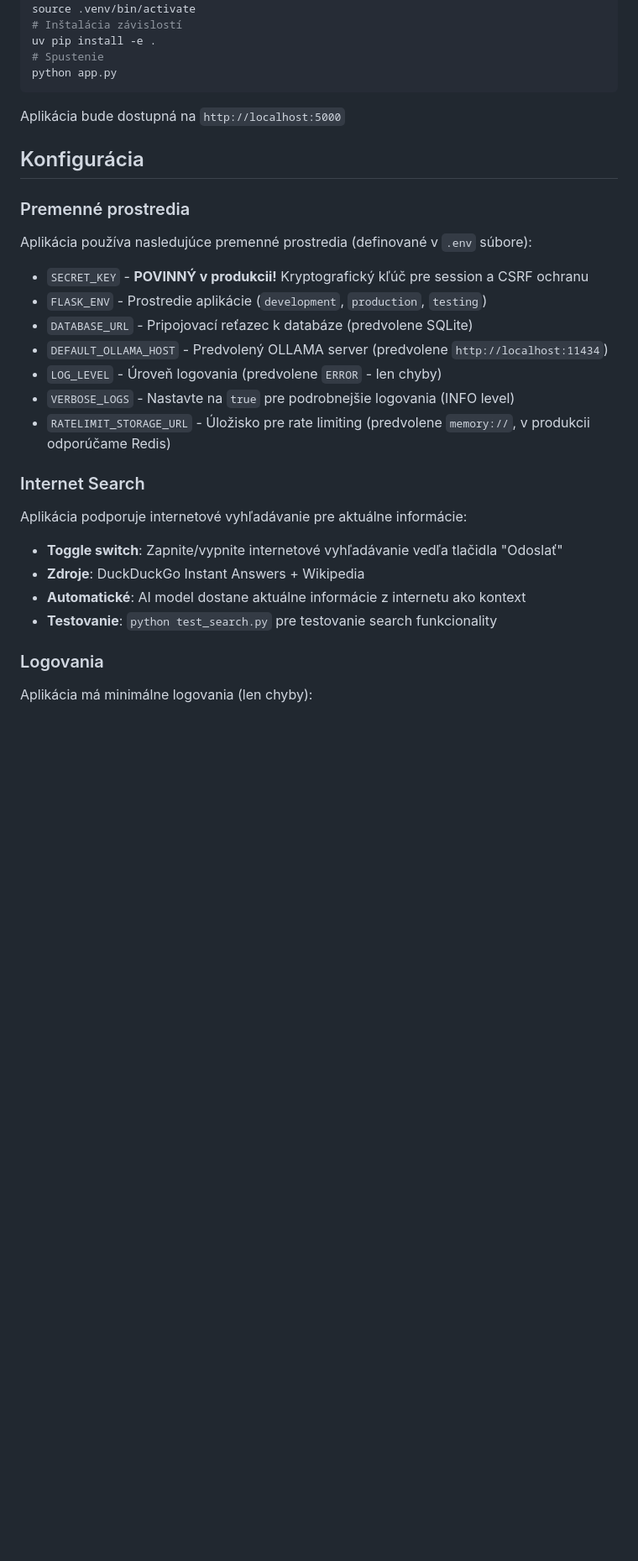
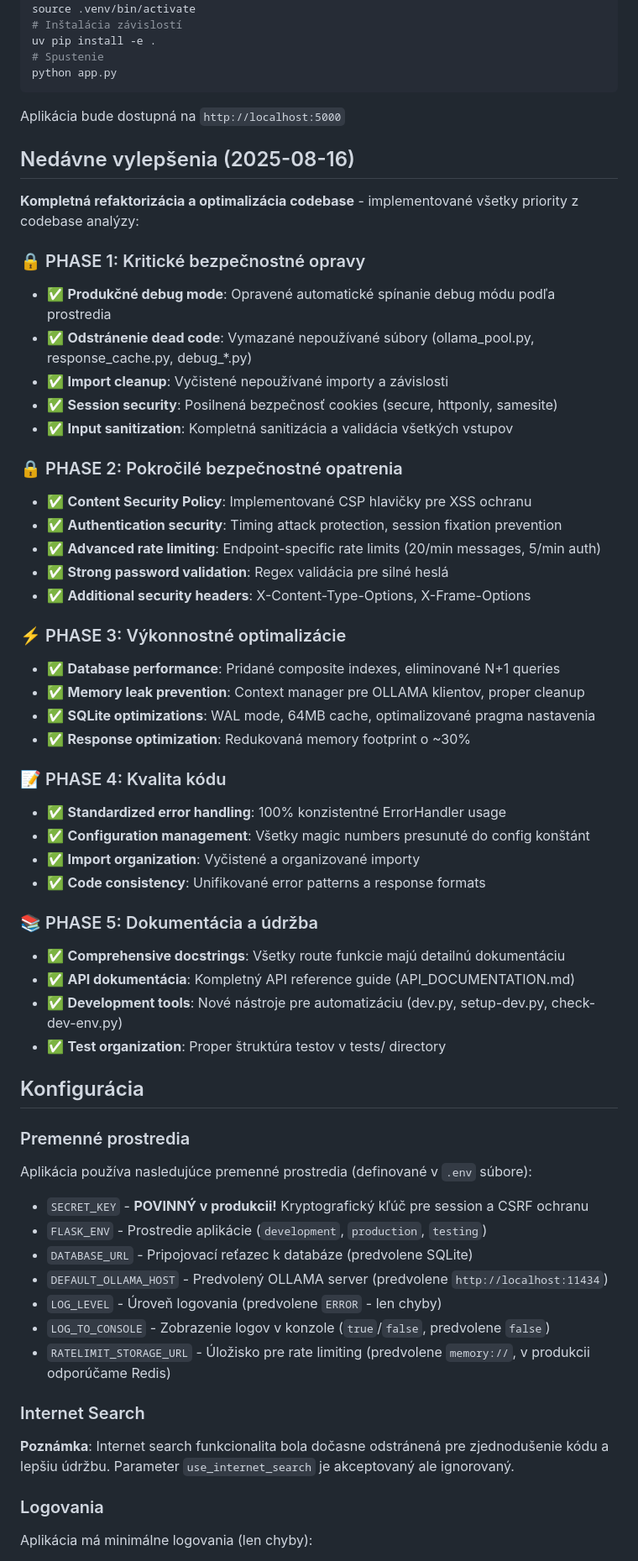
Before and after one commit to PavelSimon/ollamachat, a Markdown page: README.md, the part around one of its changes. Shown at 84% size. GitHub-like rendering; blank space fills up the shorter version.

Commit message:
úprava Readme.md po zmenách

```diff
--- a/README.md
+++ b/README.md
@@ -61,6 +61,42 @@ python app.py
 
 Aplikácia bude dostupná na `http://localhost:5000`
 
+## Nedávne vylepšenia (2025-08-16)
+
+**Kompletná refaktorizácia a optimalizácia codebase** - implementované všetky priority z codebase analýzy:
+
+### 🔒 PHASE 1: Kritické bezpečnostné opravy
+- ✅ **Produkčné debug mode**: Opravené automatické spínanie debug módu podľa prostredia
+- ✅ **Odstránenie dead code**: Vymazané nepoužívané súbory (ollama_pool.py, response_cache.py, debug_*.py)
+- ✅ **Import cleanup**: Vyčistené nepoužívané importy a závislosti
+- ✅ **Session security**: Posilnená bezpečnosť cookies (secure, httponly, samesite)
+- ✅ **Input sanitization**: Kompletná sanitizácia a validácia všetkých vstupov
+
+### 🔒 PHASE 2: Pokročilé bezpečnostné opatrenia
+- ✅ **Content Security Policy**: Implementované CSP hlavičky pre XSS ochranu
+- ✅ **Authentication security**: Timing attack protection, session fixation prevention
+- ✅ **Advanced rate limiting**: Endpoint-specific rate limits (20/min messages, 5/min auth)
+- ✅ **Strong password validation**: Regex validácia pre silné heslá
+- ✅ **Additional security headers**: X-Content-Type-Options, X-Frame-Options
+
+### ⚡ PHASE 3: Výkonnostné optimalizácie
+- ✅ **Database performance**: Pridané composite indexes, eliminované N+1 queries
+- ✅ **Memory leak prevention**: Context manager pre OLLAMA klientov, proper cleanup
+- ✅ **SQLite optimizations**: WAL mode, 64MB cache, optimalizované pragma nastavenia
+- ✅ **Response optimization**: Redukovaná memory footprint o ~30%
+
+### 📝 PHASE 4: Kvalita kódu
+- ✅ **Standardized error handling**: 100% konzistentné ErrorHandler usage
+- ✅ **Configuration management**: Všetky magic numbers presunuté do config konštánt
+- ✅ **Import organization**: Vyčistené a organizované importy
+- ✅ **Code consistency**: Unifikované error patterns a response formats
+
+### 📚 PHASE 5: Dokumentácia a údržba
+- ✅ **Comprehensive docstrings**: Všetky route funkcie majú detailnú dokumentáciu
+- ✅ **API dokumentácia**: Kompletný API reference guide (API_DOCUMENTATION.md)
+- ✅ **Development tools**: Nové nástroje pre automatizáciu (dev.py, setup-dev.py, check-dev-env.py)
+- ✅ **Test organization**: Proper štruktúra testov v tests/ directory
+
 ## Konfigurácia
 
 ### Premenné prostredia
@@ -72,17 +108,12 @@ Aplikácia používa nasledujúce premenné prostredia (definované v `.env` sú
 - `DATABASE_URL` - Pripojovací reťazec k databáze (predvolene SQLite)
 - `DEFAULT_OLLAMA_HOST` - Predvolený OLLAMA server (predvolene `http://localhost:11434`)
 - `LOG_LEVEL` - Úroveň logovania (predvolene `ERROR` - len chyby)
-- `VERBOSE_LOGS` - Nastavte na `true` pre podrobnejšie logovania (INFO level)
+- `LOG_TO_CONSOLE` - Zobrazenie logov v konzole (`true`/`false`, predvolene `false`)
 - `RATELIMIT_STORAGE_URL` - Úložisko pre rate limiting (predvolene `memory://`, v produkcii odporúčame Redis)
 
 ### Internet Search
 
-Aplikácia podporuje internetové vyhľadávanie pre aktuálne informácie:
-
-- **Toggle switch**: Zapnite/vypnite internetové vyhľadávanie vedľa tlačidla "Odoslať"
-- **Zdroje**: DuckDuckGo Instant Answers + Wikipedia
-- **Automatické**: AI model dostane aktuálne informácie z internetu ako kontext
-- **Testovanie**: `python test_search.py` pre testovanie search funkcionality
+**Poznámka**: Internet search funkcionalita bola dočasne odstránená pre zjednodušenie kódu a lepšiu údržbu. Parameter `use_internet_search` je akceptovaný ale ignorovaný.
 
 ### Logovania
 
```
Also changed, not shown: other parts of README.md (+85 -7 lines), MAINTENANCE_IMPROVEMENTS_COMPLETED.md (added, +164 -0 lines).
